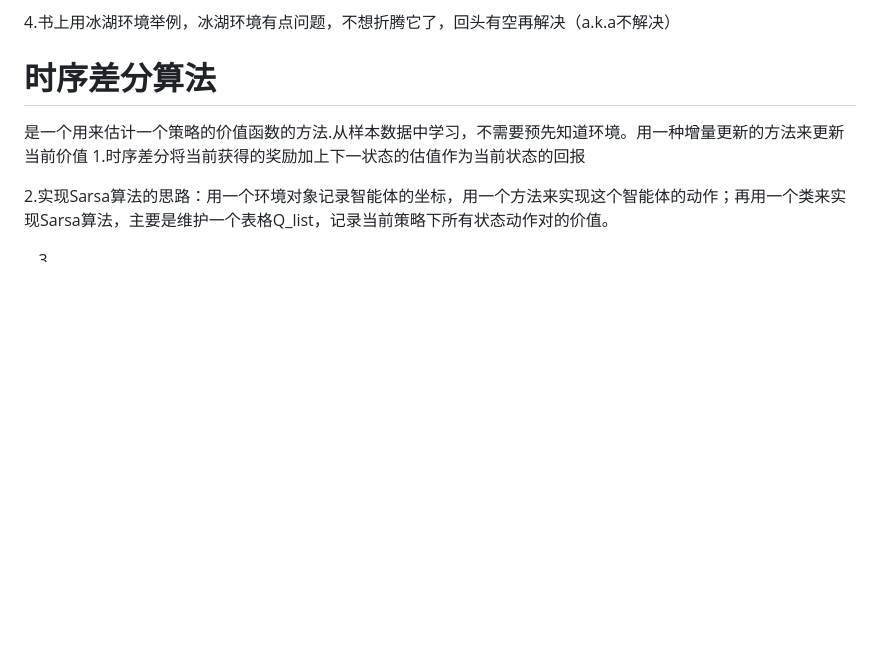
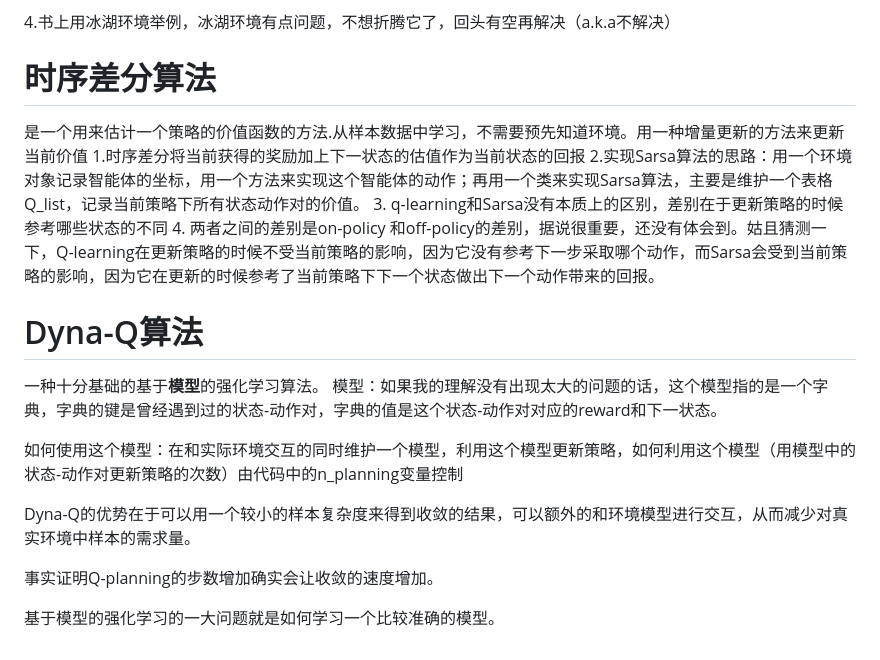
Before and after one commit to Harrbit/bs, a Markdown page: study_log.md, the part around the change. GitHub-like rendering; blank space fills up the shorter version.

Commit message:
log updated

```diff
--- a/study_log.md
+++ b/study_log.md
@@ -105,7 +105,20 @@ anyways
 
 是一个用来估计一个策略的价值函数的方法.从样本数据中学习，不需要预先知道环境。用一种增量更新的方法来更新当前价值
 1.时序差分将当前获得的奖励加上下一状态的估值作为当前状态的回报
+2.实现Sarsa算法的思路：用一个环境对象记录智能体的坐标，用一个方法来实现这个智能体的动作；再用一个类来实现Sarsa算法，主要是维护一个表格Q_list，记录当前策略下所有状态动作对的价值。
+3. q-learning和Sarsa没有本质上的区别，差别在于更新策略的时候参考哪些状态的不同
+4. 两者之间的差别是on-policy 和off-policy的差别，据说很重要，还没有体会到。姑且猜测一下，Q-learning在更新策略的时候不受当前策略的影响，因为它没有参考下一步采取哪个动作，而Sarsa会受到当前策略的影响，因为它在更新的时候参考了当前策略下下一个状态做出下一个动作带来的回报。
 
-2.实现Sarsa算法的思路：用一个环境对象记录智能体的坐标，用一个方法来实现这个智能体的动作；再用一个类来实现Sarsa算法，主要是维护一个表格Q_list，记录当前策略下所有状态动作对的价值。
+Dyna-Q算法
+==========
 
-3.
+一种十分基础的基于**模型**的强化学习算法。
+模型：如果我的理解没有出现太大的问题的话，这个模型指的是一个字典，字典的键是曾经遇到过的状态-动作对，字典的值是这个状态-动作对对应的reward和下一状态。
+
+如何使用这个模型：在和实际环境交互的同时维护一个模型，利用这个模型更新策略，如何利用这个模型（用模型中的状态-动作对更新策略的次数）由代码中的n_planning变量控制
+
+Dyna-Q的优势在于可以用一个较小的样本复杂度来得到收敛的结果，可以额外的和环境模型进行交互，从而减少对真实环境中样本的需求量。
+
+事实证明Q-planning的步数增加确实会让收敛的速度增加。
+
+基于模型的强化学习的一大问题就是如何学习一个比较准确的模型。
```
